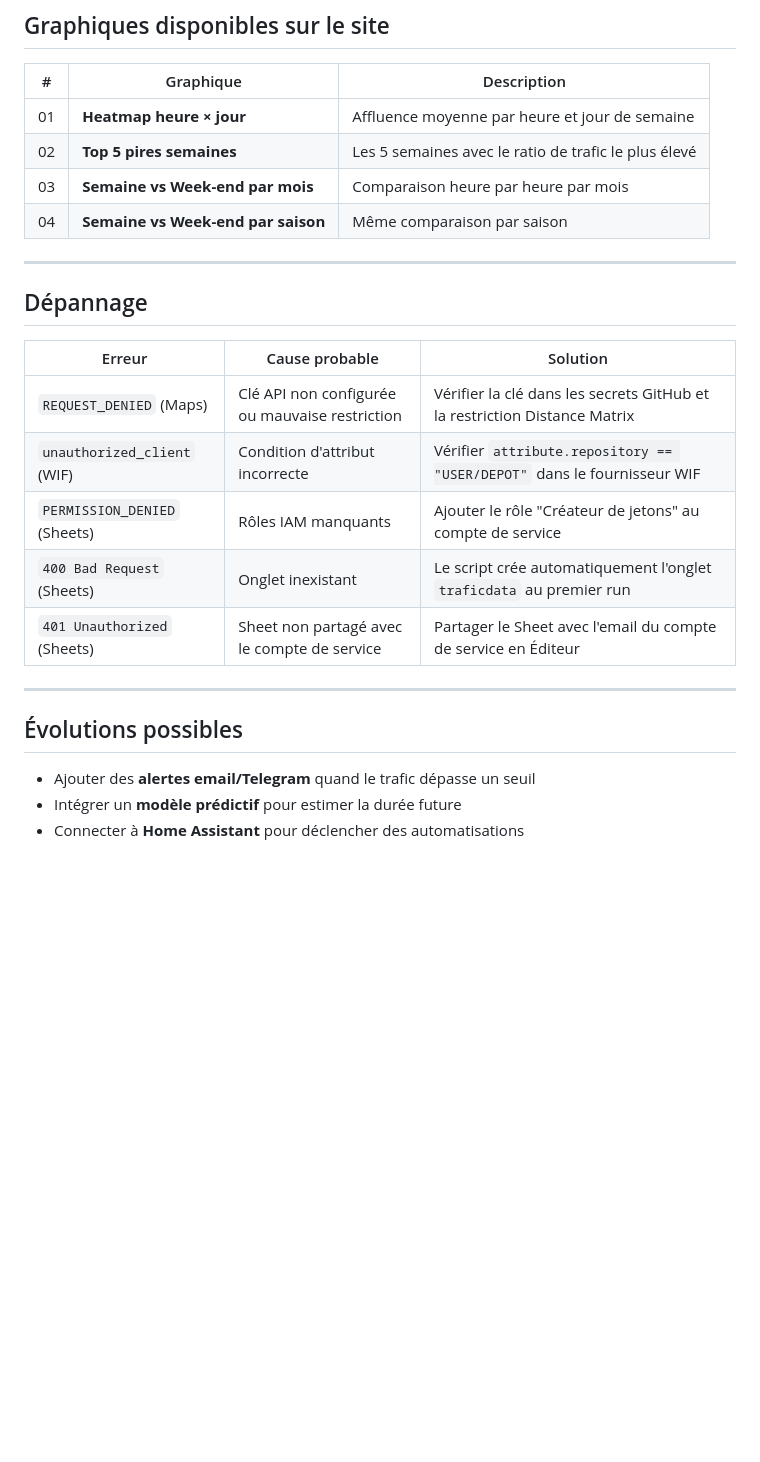
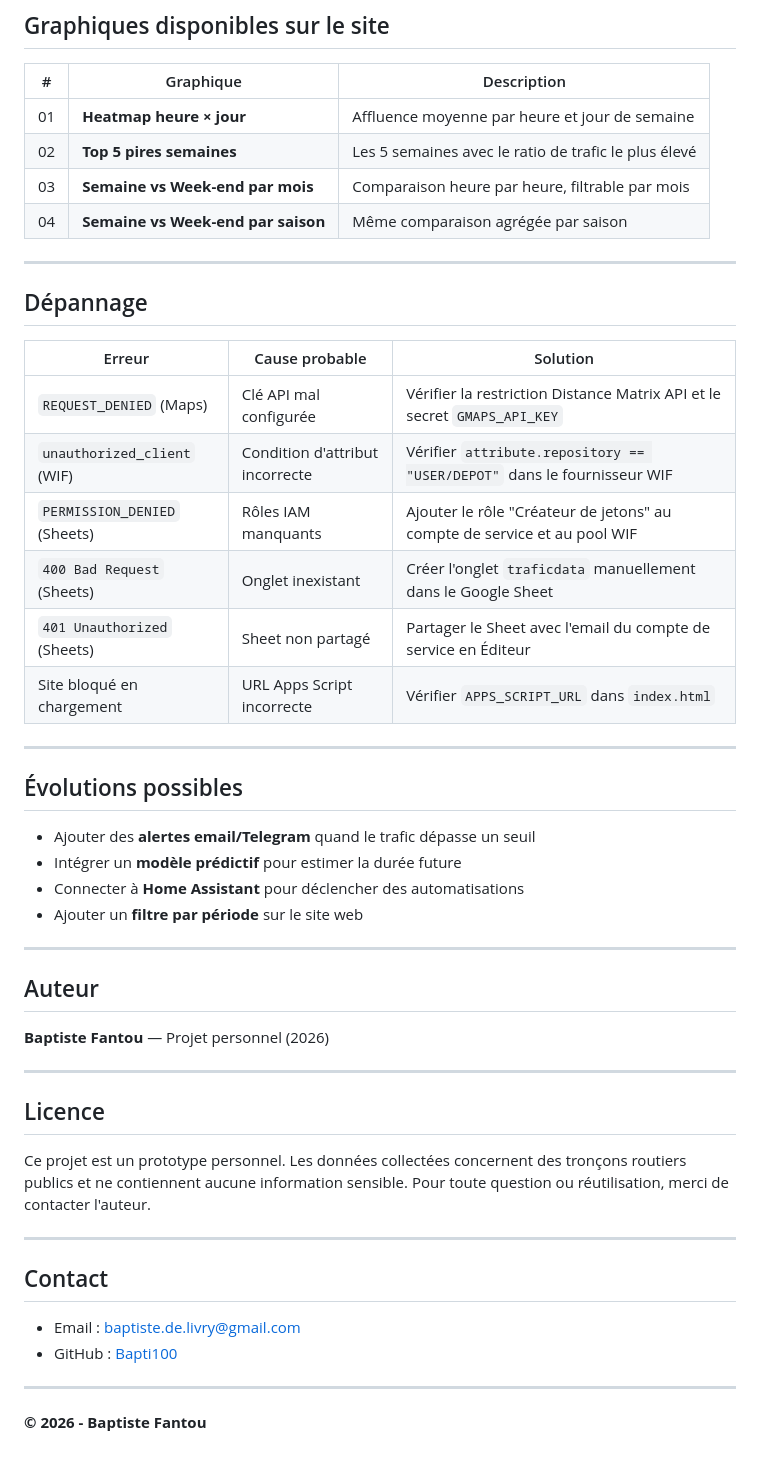
Before and after one commit to Bapti100/proto_circulation, a Markdown page: README.md, the part around one of its changes. GitHub-like rendering; blank space fills up the shorter version.

```diff
--- a/README.md
+++ b/README.md
@@ -189,8 +217,8 @@ SEGMENTS = [
 |---|-----------|-------------|
 | 01 | **Heatmap heure × jour** | Affluence moyenne par heure et jour de semaine |
 | 02 | **Top 5 pires semaines** | Les 5 semaines avec le ratio de trafic le plus élevé |
-| 03 | **Semaine vs Week-end par mois** | Comparaison heure par heure par mois |
-| 04 | **Semaine vs Week-end par saison** | Même comparaison par saison |
+| 03 | **Semaine vs Week-end par mois** | Comparaison heure par heure, filtrable par mois |
+| 04 | **Semaine vs Week-end par saison** | Même comparaison agrégée par saison |
 
 ---
 
@@ -198,11 +226,12 @@ SEGMENTS = [
 
 | Erreur | Cause probable | Solution |
 |--------|---------------|----------|
-| `REQUEST_DENIED` (Maps) | Clé API non configurée ou mauvaise restriction | Vérifier la clé dans les secrets GitHub et la restriction Distance Matrix |
+| `REQUEST_DENIED` (Maps) | Clé API mal configurée | Vérifier la restriction Distance Matrix API et le secret `GMAPS_API_KEY` |
 | `unauthorized_client` (WIF) | Condition d'attribut incorrecte | Vérifier `attribute.repository == "USER/DEPOT"` dans le fournisseur WIF |
-| `PERMISSION_DENIED` (Sheets) | Rôles IAM manquants | Ajouter le rôle "Créateur de jetons" au compte de service |
-| `400 Bad Request` (Sheets) | Onglet inexistant | Le script crée automatiquement l'onglet `traficdata` au premier run |
-| `401 Unauthorized` (Sheets) | Sheet non partagé avec le compte de service | Partager le Sheet avec l'email du compte de service en Éditeur |
+| `PERMISSION_DENIED` (Sheets) | Rôles IAM manquants | Ajouter le rôle "Créateur de jetons" au compte de service et au pool WIF |
+| `400 Bad Request` (Sheets) | Onglet inexistant | Créer l'onglet `traficdata` manuellement dans le Google Sheet |
+| `401 Unauthorized` (Sheets) | Sheet non partagé | Partager le Sheet avec l'email du compte de service en Éditeur |
+| Site bloqué en chargement | URL Apps Script incorrecte | Vérifier `APPS_SCRIPT_URL` dans `index.html` |
 
 ---
 
@@ -211,3 +240,26 @@ SEGMENTS = [
 - Ajouter des **alertes email/Telegram** quand le trafic dépasse un seuil
 - Intégrer un **modèle prédictif** pour estimer la durée future
 - Connecter à **Home Assistant** pour déclencher des automatisations
+- Ajouter un **filtre par période** sur le site web
+---
+
+## Auteur
+
+**Baptiste Fantou** — Projet personnel (2026)
+
+---
+
+## Licence
+
+Ce projet est un prototype personnel. Les données collectées concernent des tronçons routiers publics et ne contiennent aucune information sensible. Pour toute question ou réutilisation, merci de contacter l'auteur.
+
+---
+
+## Contact
+
+- Email : [baptiste.de.livry@gmail.com](mailto:baptiste.de.livry@gmail.com)
+- GitHub : [Bapti100](https://github.com/Bapti100)
+
+---
+
+**© 2026 - Baptiste Fantou**
```
Also changed, not shown: other parts of README.md (+60 -32 lines).
